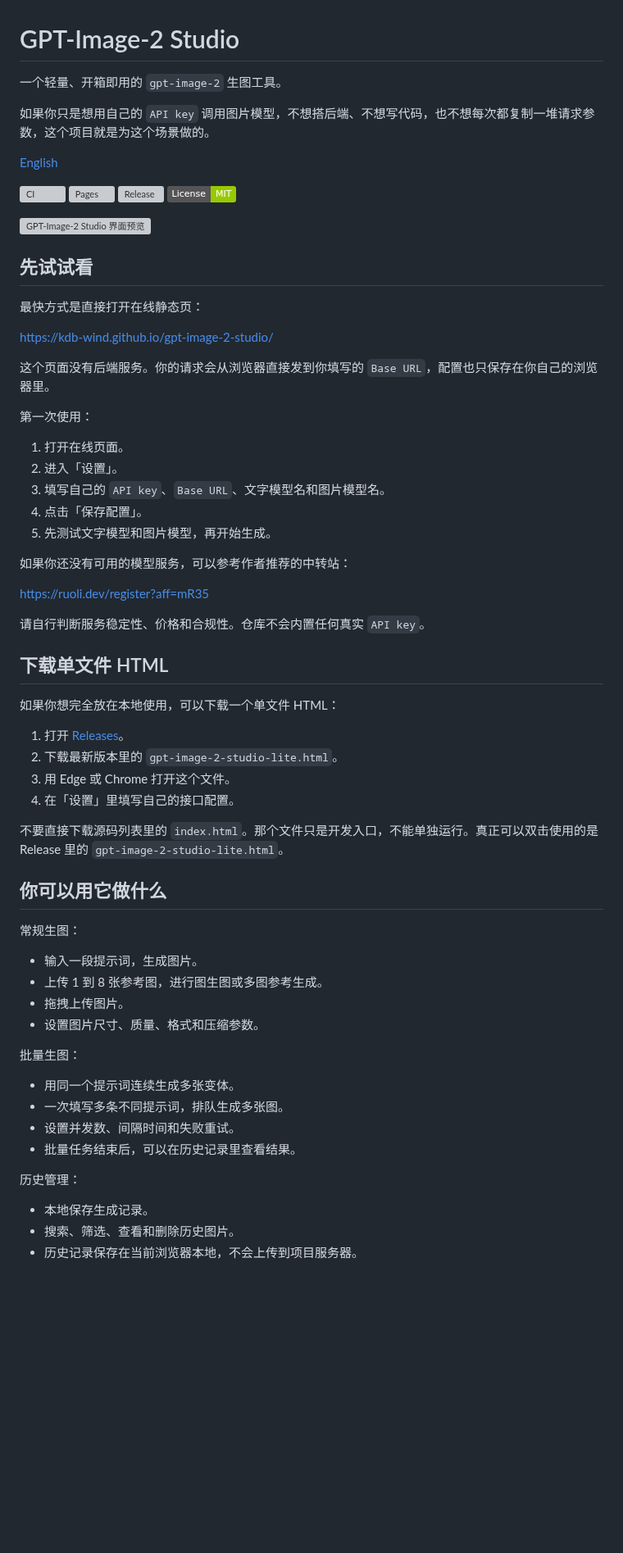
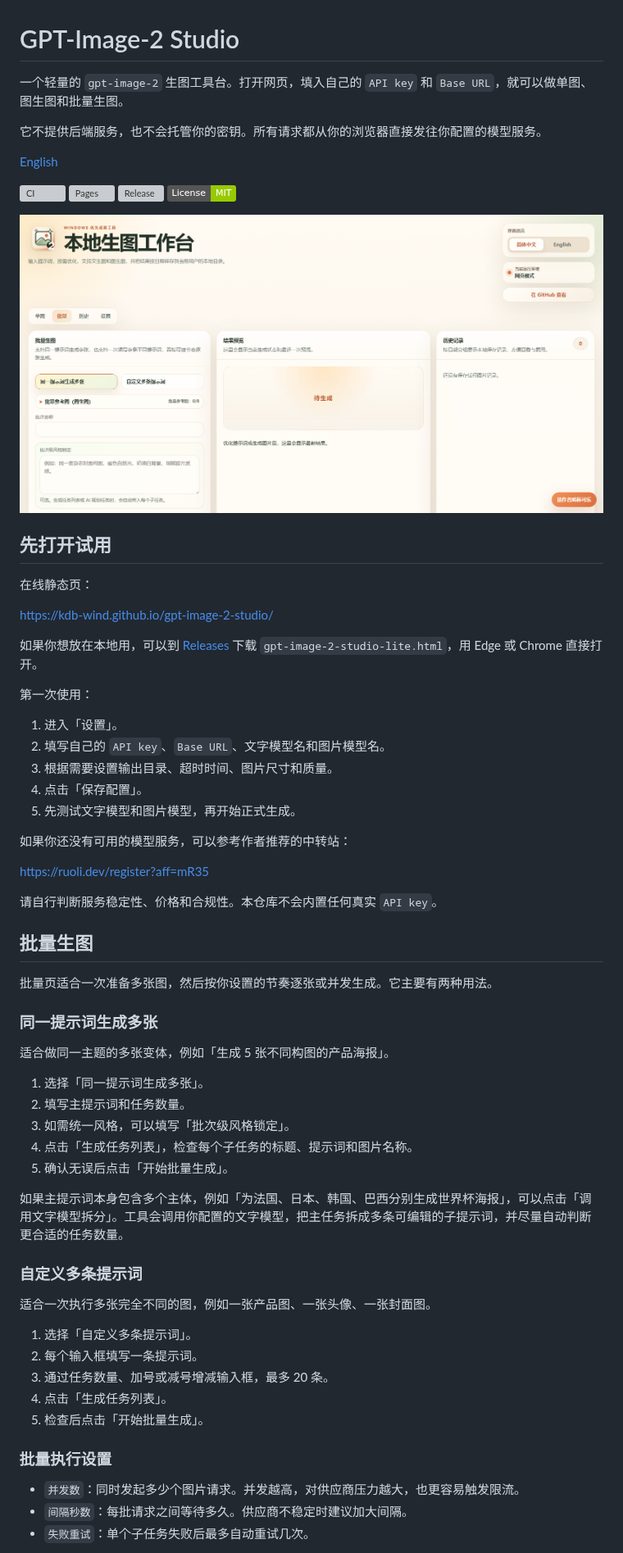
Before and after one commit to KDB-Wind/gpt-image-2-studio, a Markdown page: README.md, the part around one of its changes. Shown at 82% size. GitHub-like rendering; pictures changed too: docs/assets/app-preview.png (added); badges without logos; blank space fills up the shorter version; grey boxes are pictures that could not be loaded.

Commit message:
docs: refresh public README and preview

```diff
--- a/README.md
+++ b/README.md
@@ -1,8 +1,8 @@
 # GPT-Image-2 Studio
 
-一个轻量、开箱即用的 `gpt-image-2` 生图工具。
+一个轻量的 `gpt-image-2` 生图工具台。打开网页，填入自己的 `API key` 和 `Base URL`，就可以做单图、图生图和批量生图。
 
-如果你只是想用自己的 `API key` 调用图片模型，不想搭后端、不想写代码，也不想每次都复制一堆请求参数，这个项目就是为这个场景做的。
+它不提供后端服务，也不会托管你的密钥。所有请求都从你的浏览器直接发往你配置的模型服务。
 
 [English](./README.en.md)
 
@@ -11,60 +11,59 @@
 [![Release](https://github.com/KDB-Wind/gpt-image-2-studio/actions/workflows/release.yml/badge.svg)](https://github.com/KDB-Wind/gpt-image-2-studio/actions/workflows/release.yml)
 [![License: MIT](https://img.shields.io/badge/License-MIT-green.svg)](./LICENSE)
 
-![GPT-Image-2 Studio 界面预览](./docs/assets/app-preview.svg)
+![GPT-Image-2 Studio 界面预览](./docs/assets/app-preview.png)
 
-## 先试试看
+## 先打开试用
 
-最快方式是直接打开在线静态页：
+在线静态页：
 
 [https://kdb-wind.github.io/gpt-image-2-studio/](https://kdb-wind.github.io/gpt-image-2-studio/)
 
-这个页面没有后端服务。你的请求会从浏览器直接发到你填写的 `Base URL`，配置也只保存在你自己的浏览器里。
+如果你想放在本地用，可以到 [Releases](https://github.com/KDB-Wind/gpt-image-2-studio/releases) 下载 `gpt-image-2-studio-lite.html`，用 Edge 或 Chrome 直接打开。
 
 第一次使用：
 
-1. 打开在线页面。
-2. 进入「设置」。
-3. 填写自己的 `API key`、`Base URL`、文字模型名和图片模型名。
+1. 进入「设置」。
+2. 填写自己的 `API key`、`Base URL`、文字模型名和图片模型名。
+3. 根据需要设置输出目录、超时时间、图片尺寸和质量。
 4. 点击「保存配置」。
-5. 先测试文字模型和图片模型，再开始生成。
+5. 先测试文字模型和图片模型，再开始正式生成。
 
 如果你还没有可用的模型服务，可以参考作者推荐的中转站：
 
 [https://ruoli.dev/register?aff=mR35](https://ruoli.dev/register?aff=mR35)
 
-请自行判断服务稳定性、价格和合规性。仓库不会内置任何真实 `API key`。
+请自行判断服务稳定性、价格和合规性。本仓库不会内置任何真实 `API key`。
 
-## 下载单文件 HTML
+## 批量生图
 
-如果你想完全放在本地使用，可以下载一个单文件 HTML：
+批量页适合一次准备多张图，然后按你设置的节奏逐张或并发生成。它主要有两种用法。
 
-1. 打开 [Releases](https://github.com/KDB-Wind/gpt-image-2-studio/releases)。
-2. 下载最新版本里的 `gpt-image-2-studio-lite.html`。
-3. 用 Edge 或 Chrome 打开这个文件。
-4. 在「设置」里填写自己的接口配置。
+### 同一提示词生成多张
 
-不要直接下载源码列表里的 `index.html`。那个文件只是开发入口，不能单独运行。真正可以双击使用的是 Release 里的 `gpt-image-2-studio-lite.html`。
+适合做同一主题的多张变体，例如「生成 5 张不同构图的产品海报」。
 
-## 你可以用它做什么
+1. 选择「同一提示词生成多张」。
+2. 填写主提示词和任务数量。
+3. 如需统一风格，可以填写「批次级风格锁定」。
+4. 点击「生成任务列表」，检查每个子任务的标题、提示词和图片名称。
+5. 确认无误后点击「开始批量生成」。
 
-常规生图：
+如果主提示词本身包含多个主体，例如「为法国、日本、韩国、巴西分别生成世界杯海报」，可以点击「调用文字模型拆分」。工具会调用你配置的文字模型，把主任务拆成多条可编辑的子提示词，并尽量自动判断更合适的任务数量。
 
-- 输入一段提示词，生成图片。
-- 上传 1 到 8 张参考图，进行图生图或多图参考生成。
-- 拖拽上传图片。
-- 设置图片尺寸、质量、格式和压缩参数。
+### 自定义多条提示词
 
-批量生图：
+适合一次执行多张完全不同的图，例如一张产品图、一张头像、一张封面图。
 
-- 用同一个提示词连续生成多张变体。
-- 一次填写多条不同提示词，排队生成多张图。
-- 设置并发数、间隔时间和失败重试。
-- 批量任务结束后，可以在历史记录里查看结果。
+1. 选择「自定义多条提示词」。
+2. 每个输入框填写一条提示词。
+3. 通过任务数量、加号或减号增减输入框，最多 20 条。
+4. 点击「生成任务列表」。
+5. 检查后点击「开始批量生成」。
 
-历史管理：
+### 批量执行设置
 
-- 本地保存生成记录。
-- 搜索、筛选、查看和删除历史图片。
-- 历史记录保存在当前浏览器本地，不会上传到项目服务器。
+- `并发数`：同时发起多少个图片请求。并发越高，对供应商压力越大，也更容易触发限流。
+- `间隔秒数`：每批请求之间等待多久。供应商不稳定时建议加大间隔。
+- `失败重试`：单个子任务失败后最多自动重试几次。
 
```
Also changed, not shown: other parts of README.md (+17 -26 lines), README.en.md (+56 -60 lines).
